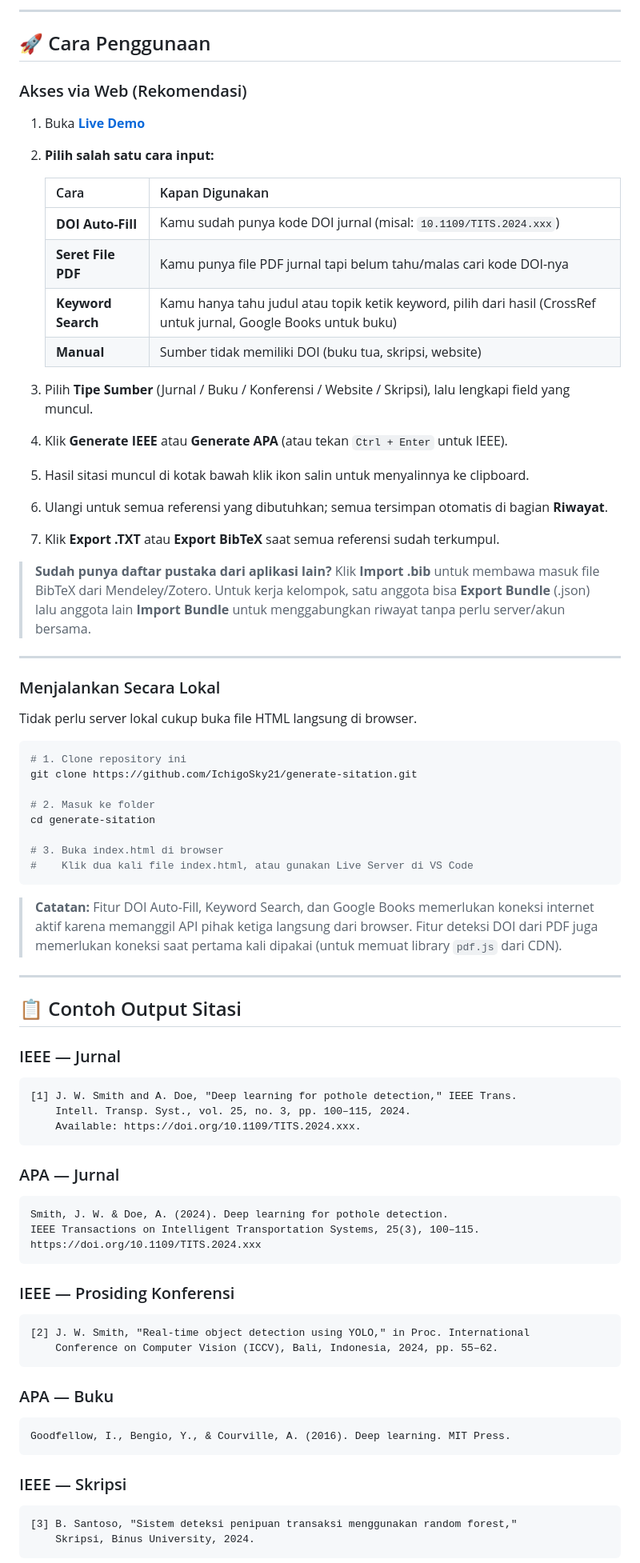
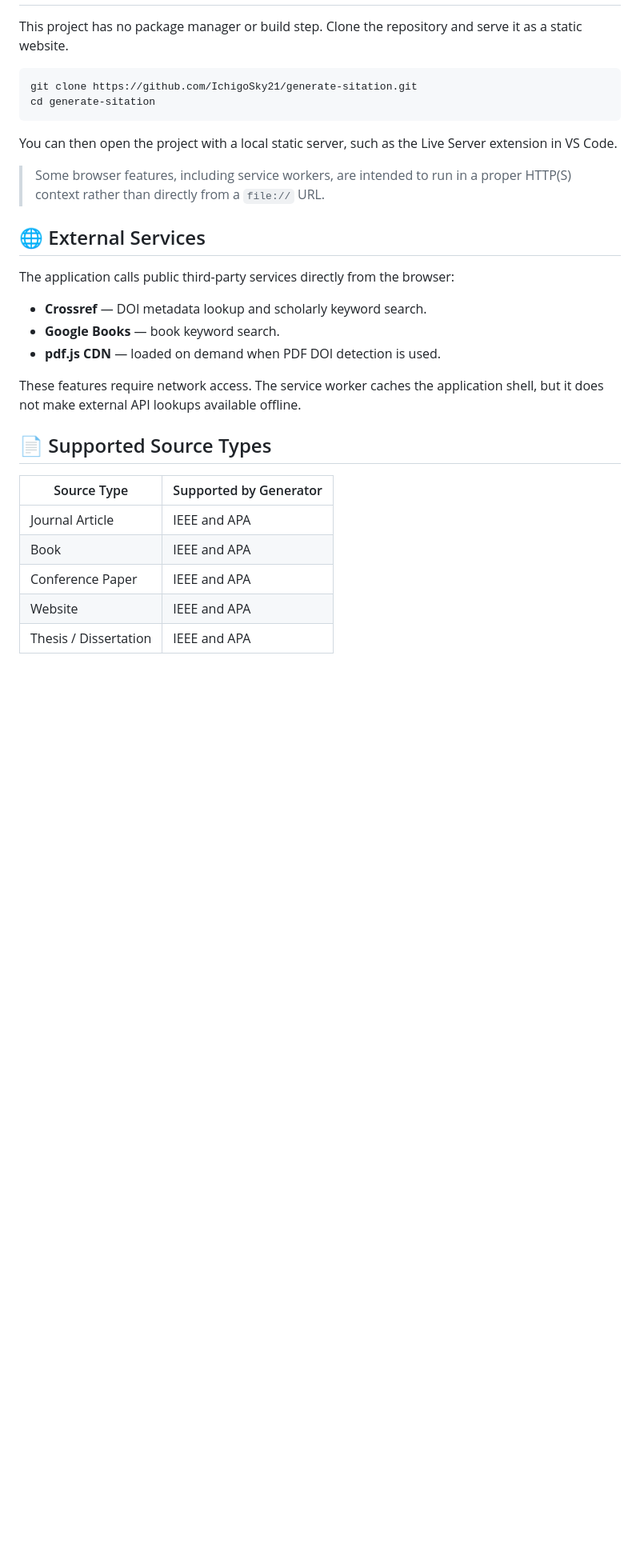
Before and after one commit to IchigoSky21/generate-sitation, a Markdown page: README.md, the part around one of its changes. Shown at 80% size. Drawn GitHub-style; blank space fills up the shorter version.

````diff
--- a/README.md
+++ b/README.md
@@ -90,83 +94,31 @@ Dibangun *Native/Vanilla* tanpa framework eksternal ringan, tidak ada dependensi
----
-
-## 🚀 Cara Penggunaan
-
-### Akses via Web (Rekomendasi)
-
-1. Buka **[Live Demo](https://ichigosky21.github.io/generate-sitation/)**
-
-2. **Pilih salah satu cara input:**
-
-   | Cara | Kapan Digunakan |
-   |---|---|
-   | **DOI Auto-Fill** | Kamu sudah punya kode DOI jurnal (misal: `10.1109/TITS.2024.xxx`) |
-   | **Seret File PDF** | Kamu punya file PDF jurnal tapi belum tahu/malas cari kode DOI-nya |
-   | **Keyword Search** | Kamu hanya tahu judul atau topik ketik keyword, pilih dari hasil (CrossRef untuk jurnal, Google Books untuk buku) |
-   | **Manual** | Sumber tidak memiliki DOI (buku tua, skripsi, website) |
-
-3. Pilih **Tipe Sumber** (Jurnal / Buku / Konferensi / Website / Skripsi), lalu lengkapi field yang muncul.
-
-4. Klik **Generate IEEE** atau **Generate APA** (atau tekan `Ctrl + Enter` untuk IEEE).
-
-5. Hasil sitasi muncul di kotak bawah klik ikon salin untuk menyalinnya ke clipboard.
-
-6. Ulangi untuk semua referensi yang dibutuhkan; semua tersimpan otomatis di bagian **Riwayat**.
-
-7. Klik **Export .TXT** atau **Export BibTeX** saat semua referensi sudah terkumpul.
-
-> **Sudah punya daftar pustaka dari aplikasi lain?** Klik **Import .bib** untuk membawa masuk file BibTeX dari Mendeley/Zotero. Untuk kerja kelompok, satu anggota bisa **Export Bundle** (.json) lalu anggota lain **Import Bundle** untuk menggabungkan riwayat tanpa perlu server/akun bersama.
-
----
-
-### Menjalankan Secara Lokal
-
-Tidak perlu server lokal cukup buka file HTML langsung di browser.
+This project has no package manager or build step. Clone the repository and serve it as a static website.
 
 ```bash
-# 1. Clone repository ini
 git clone https://github.com/IchigoSky21/generate-sitation.git
-
-# 2. Masuk ke folder
 cd generate-sitation
-
-# 3. Buka index.html di browser
-#    Klik dua kali file index.html, atau gunakan Live Server di VS Code
 ```
 
-> **Catatan:** Fitur DOI Auto-Fill, Keyword Search, dan Google Books memerlukan koneksi internet aktif karena memanggil API pihak ketiga langsung dari browser. Fitur deteksi DOI dari PDF juga memerlukan koneksi saat pertama kali dipakai (untuk memuat library `pdf.js` dari CDN).
+You can then open the project with a local static server, such as the Live Server extension in VS Code.
 
----
+> Some browser features, including service workers, are intended to run in a proper HTTP(S) context rather than directly from a `file://` URL.
 
-## 📋 Contoh Output Sitasi
+## 🌐 External Services
 
-### IEEE — Jurnal
-```
-[1] J. W. Smith and A. Doe, "Deep learning for pothole detection," IEEE Trans.
-    Intell. Transp. Syst., vol. 25, no. 3, pp. 100–115, 2024.
-    Available: https://doi.org/10.1109/TITS.2024.xxx.
-```
+The application calls public third-party services directly from the browser:
 
-### APA — Jurnal
-```
-Smith, J. W. & Doe, A. (2024). Deep learning for pothole detection.
-IEEE Transactions on Intelligent Transportation Systems, 25(3), 100–115.
-https://doi.org/10.1109/TITS.2024.xxx
-```
+- **Crossref** — DOI metadata lookup and scholarly keyword search.
+- **Google Books** — book keyword search.
+- **pdf.js CDN** — loaded on demand when PDF DOI detection is used.
 
-### IEEE — Prosiding Konferensi
-```
-[2] J. W. Smith, "Real-time object detection using YOLO," in Proc. International
-    Conference on Computer Vision (ICCV), Bali, Indonesia, 2024, pp. 55–62.
-```
+These features require network access. The service worker caches the application shell, but it does not make external API lookups available offline.
 
-### APA — Buku
-```
-Goodfellow, I., Bengio, Y., & Courville, A. (2016). Deep learning. MIT Press.
-```
+## 📄 Supported Source Types
 
-### IEEE — Skripsi
-```
-[3] B. Santoso, "Sistem deteksi penipuan transaksi menggunakan random forest,"
-    Skripsi, Binus University, 2024.
-```
+| Source Type | Supported by Generator |
+|---|---|
+| Journal Article | IEEE and APA |
+| Book | IEEE and APA |
+| Conference Paper | IEEE and APA |
+| Website | IEEE and APA |
+| Thesis / Dissertation | IEEE and APA |
 
````
Also changed, not shown: other parts of README.md (+106 -131 lines).
